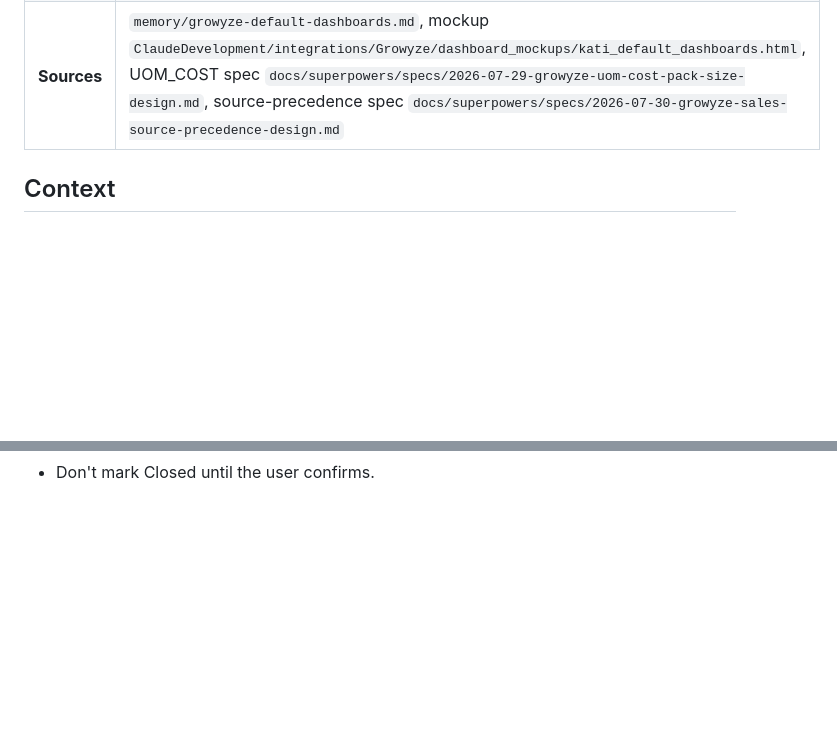
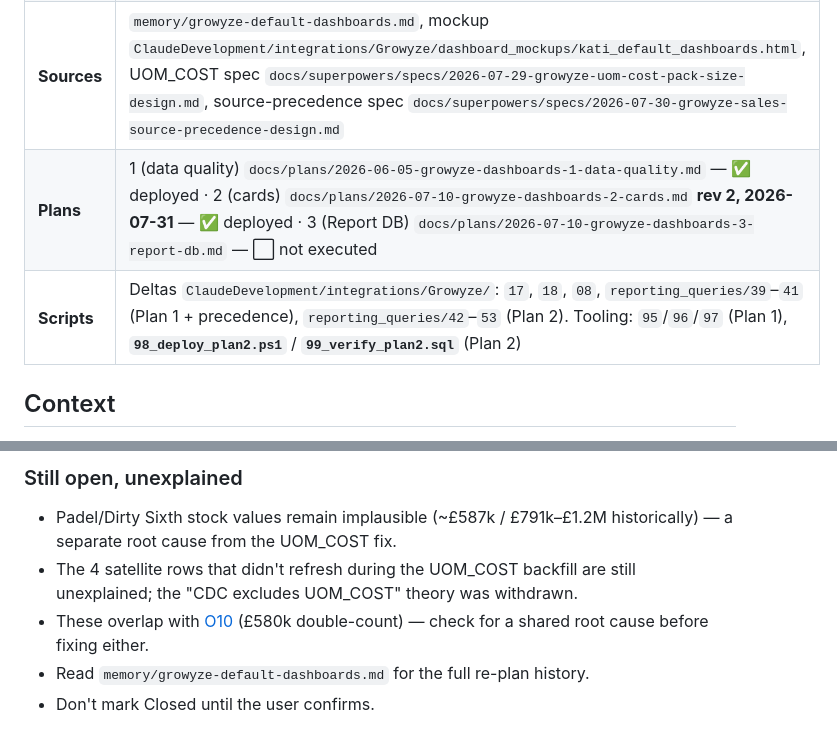
Before and after one commit to Andy-Kaplan/xms-bi-release, a Markdown page: docs/outstanding/O5-growyze-default-dashboards.md, 2 parts joined by grey strips. Rendered like a GitHub page; blank space fills up the shorter version.

```diff
--- a/docs/outstanding/O5-growyze-default-dashboards.md
+++ b/docs/outstanding/O5-growyze-default-dashboards.md
@@ -9,6 +9,8 @@
 | **Owner / decides** | Andy |
 | **Next action** | **Execute Plan 3** (`docs/plans/2026-07-10-growyze-dashboards-3-report-db.md`, 7 tasks — run directly on the `report` DB, NOT via MI runners), then **release-prep into `releases/v1.1`** per release-guide §10 (Plan 1's and Plan 2's deltas plus the master `8_VisualisationQueries.sql` sync — Plan 2's Task M). Plan 3's scoping question is resolved: the pack goes to all five orgs. NB Plan 3 Task 1 fixes Padel BiConfig DbPrefix (still 20251208 on UAT — see [O34](O34-padel-biconfig-wrong-dbprefix.md)). **Decide before Plan 3 wires the venue cards:** `GrowyzeHighestVenue` renders "Ibis Gloucester Rd" on Oak & Vine (shared Growyze tenant, misleading label — see the 2026-07-31 deploy entry), and [O35](O35-mews-no-product-cost.md) means the 5 cost cards show `No cost data` on both Ibis orgs. **Open sub-items:** [O33](O33-inv-counts-day-movement-fanout.md) (count fan-out corrupts `THEO_QTY`, now Pri 1), [O36](O36-growyze-purchases-no-location.md) (purchases carry no location), Padel/Dirty Sixth stock values still implausible, the 4 unrefreshed satellite rows unexplained, intra-day coverage DL-window-limited |
 | **Sources** | `memory/growyze-default-dashboards.md`, mockup `ClaudeDevelopment/integrations/Growyze/dashboard_mockups/kati_default_dashboards.html`, UOM_COST spec `docs/superpowers/specs/2026-07-29-growyze-uom-cost-pack-size-design.md`, source-precedence spec `docs/superpowers/specs/2026-07-30-growyze-sales-source-precedence-design.md` |
+| **Plans** | 1 (data quality) `docs/plans/2026-06-05-growyze-dashboards-1-data-quality.md` — ✅ deployed · 2 (cards) `docs/plans/2026-07-10-growyze-dashboards-2-cards.md` **rev 2, 2026-07-31** — ✅ deployed · 3 (Report DB) `docs/plans/2026-07-10-growyze-dashboards-3-report-db.md` — ⬜ not executed |
+| **Scripts** | Deltas `ClaudeDevelopment/integrations/Growyze/`: `17`, `18`, `08`, `reporting_queries/39`–`41` (Plan 1 + precedence), `reporting_queries/42`–`53` (Plan 2). Tooling: `95`/`96`/`97` (Plan 1), **`98_deploy_plan2.ps1`** / **`99_verify_plan2.sql`** (Plan 2) |
 
 ## Context
 Default dashboards for Growyze orgs. **The 2026-05-20 plan is STALE** (P1 filter void; Growyze sales already in facts; cost is `F_PRODUCT_MARGIN_DAY.AVG_NET_COST`, not `D_PRODUCT`). Re-planned 2026-06-05 via a 6-agent UAT deep dive into 3 split plans (data-quality+enablement / cards+InvMargeBrut / Report DB wiring).
@@ -134 +157,6 @@ Real blockers before dashboards can be trusted (all three now CLEARED — see Pr
+### Still open, unexplained
+- Padel/Dirty Sixth stock values remain implausible (~£587k / £791k–£1.2M historically) — a separate root cause from the UOM_COST fix.
+- The 4 satellite rows that didn't refresh during the UOM_COST backfill are still unexplained; the "CDC excludes UOM_COST" theory was withdrawn.
+- These overlap with [O10](O10-threerocks-sales-double-count.md) (£580k double-count) — check for a shared root cause before fixing either.
+- Read `memory/growyze-default-dashboards.md` for the full re-plan history.
 - Don't mark Closed until the user confirms.
```
Also changed, not shown: other parts of docs/outstanding/O5-growyze-default-dashboards.md (+38 -17 lines).
